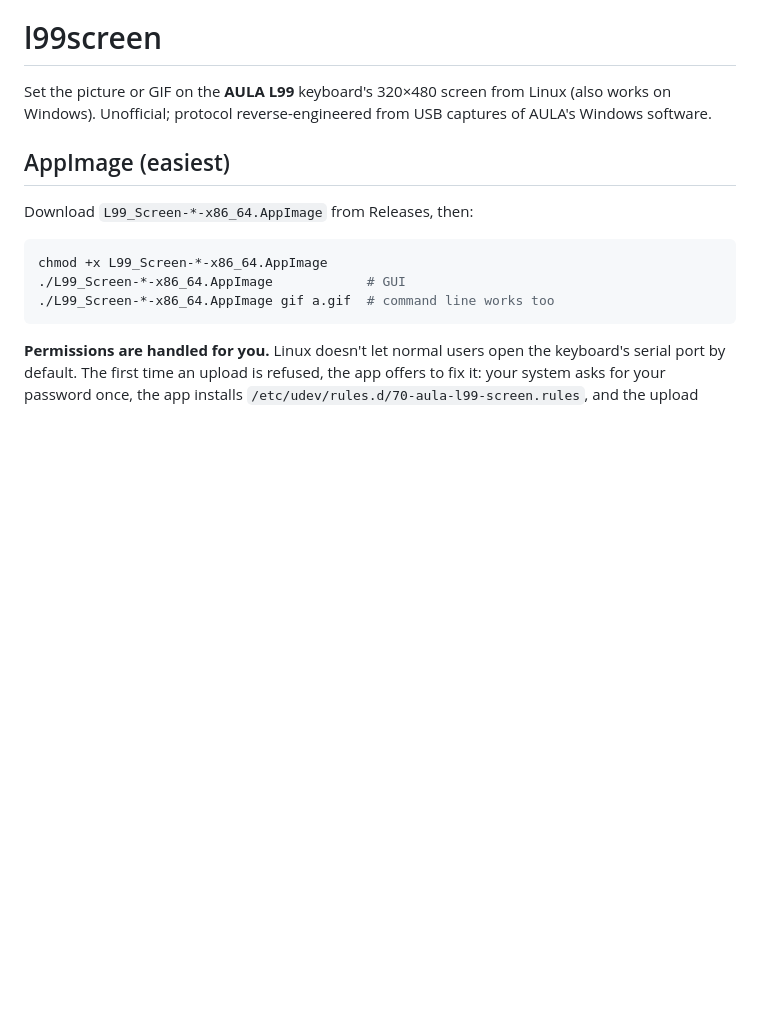
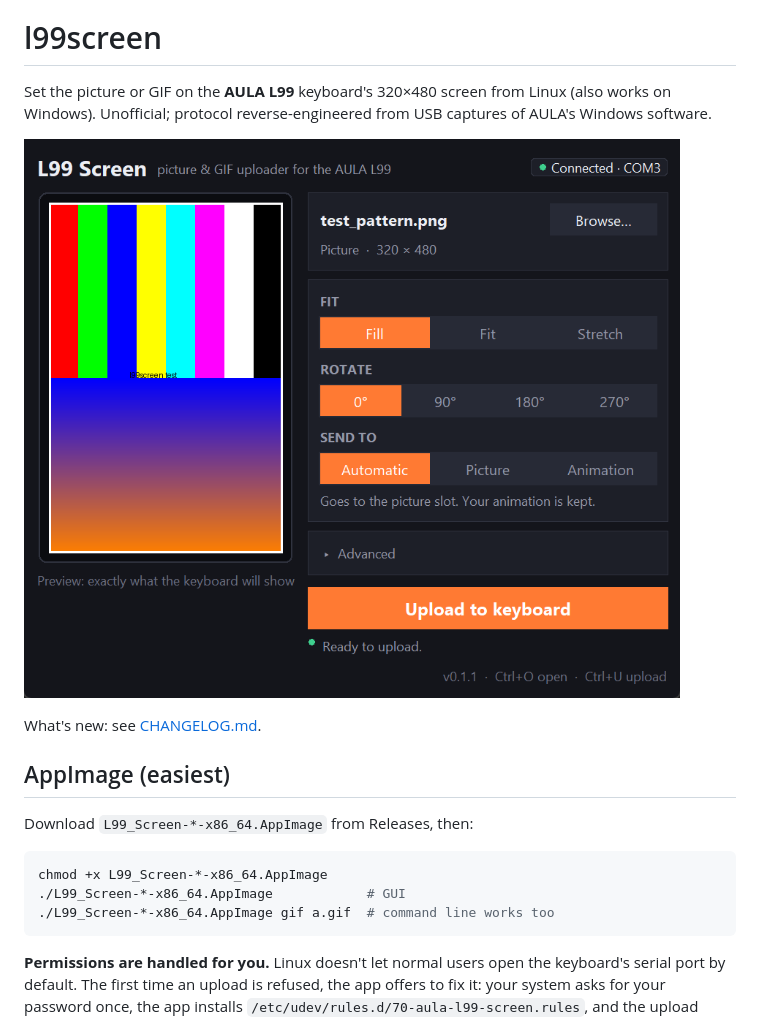
Before and after one commit to SugarButterBuns/l99screen, a Markdown page: README.md, the part around the change. Rendered like a GitHub page; pictures changed too: docs/screenshot.png (added); blank space fills up the shorter version.

```diff
--- a/README.md
+++ b/README.md
@@ -2,6 +2,10 @@
 
 Set the picture or GIF on the **AULA L99** keyboard's 320×480 screen from Linux (also works on Windows).
 Unofficial; protocol reverse-engineered from USB captures of AULA's Windows software.
+
+![L99 Screen app](docs/screenshot.png)
+
+What's new: see [CHANGELOG.md](CHANGELOG.md).
 
 ## AppImage (easiest)
 
```
Also changed, not shown: CHANGELOG.md (added, +57 -0 lines), 3 other files.
